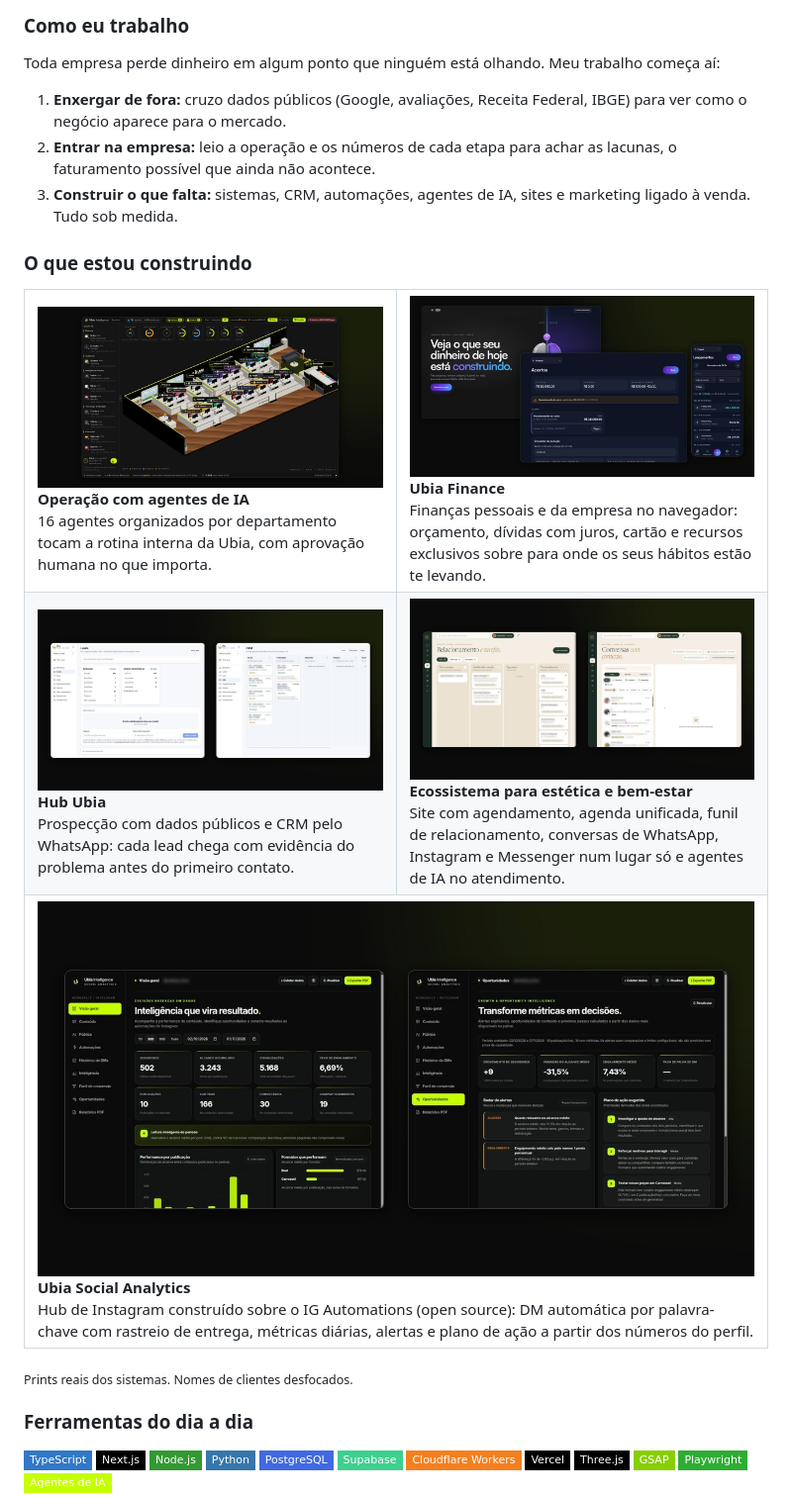
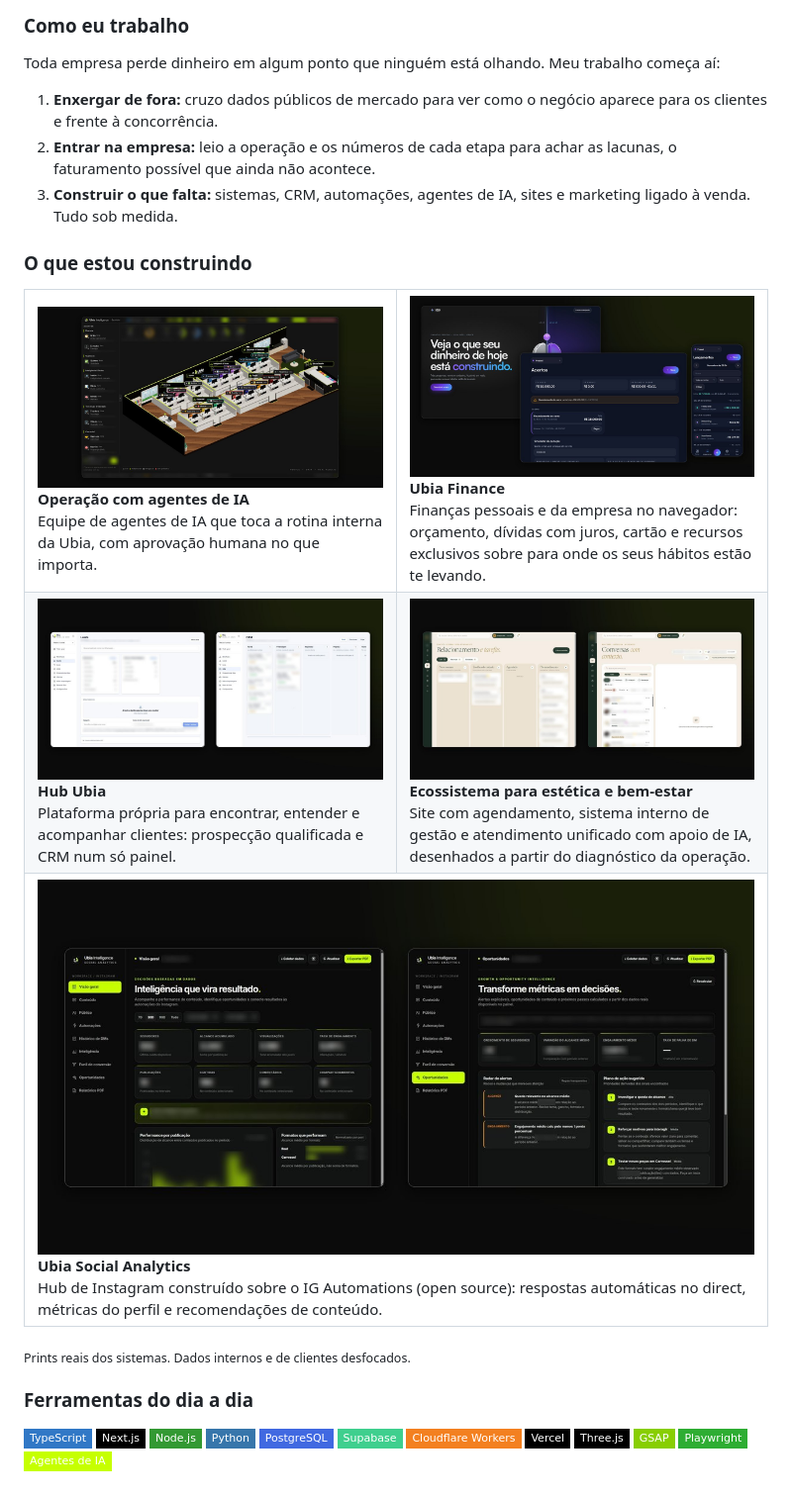
Before and after one commit to erickwnsousa/erickwnsousa, a Markdown page: README.md, the part around the change. Shown at 99% size. Rendered like a GitHub page; pictures changed too: assets/agentes.jpg, assets/ecossistema.jpg, assets/hub.jpg; badges without logos.

Commit message:
Simplifica as descrições e desfoca dados nos prints

```diff
--- a/README.md
+++ b/README.md
@@ -20,7 +20,7 @@
 
 Toda empresa perde dinheiro em algum ponto que ninguém está olhando. Meu trabalho começa aí:
 
-1. **Enxergar de fora:** cruzo dados públicos (Google, avaliações, Receita Federal, IBGE) para ver como o negócio aparece para o mercado.
+1. **Enxergar de fora:** cruzo dados públicos de mercado para ver como o negócio aparece para os clientes e frente à concorrência.
 2. **Entrar na empresa:** leio a operação e os números de cada etapa para achar as lacunas, o faturamento possível que ainda não acontece.
 3. **Construir o que falta:** sistemas, CRM, automações, agentes de IA, sites e marketing ligado à venda. Tudo sob medida.
 
@@ -31,7 +31,7 @@ Toda empresa perde dinheiro em algum ponto que ninguém está olhando. Meu traba
     <td width="50%" valign="top">
       <img src="assets/agentes.jpg" alt="Escritório dos agentes de IA da Ubia"><br>
       <b>Operação com agentes de IA</b><br>
-      16 agentes organizados por departamento tocam a rotina interna da Ubia, com aprovação humana no que importa.
+      Equipe de agentes de IA que toca a rotina interna da Ubia, com aprovação humana no que importa.
     </td>
     <td width="50%" valign="top">
       <img src="assets/finance.jpg" alt="Ubia Finance"><br>
@@ -43,24 +43,24 @@ Toda empresa perde dinheiro em algum ponto que ninguém está olhando. Meu traba
     <td width="50%" valign="top">
       <img src="assets/hub.jpg" alt="Hub Ubia"><br>
       <b>Hub Ubia</b><br>
-      Prospecção com dados públicos e CRM pelo WhatsApp: cada lead chega com evidência do problema antes do primeiro contato.
+      Plataforma própria para encontrar, entender e acompanhar clientes: prospecção qualificada e CRM num só painel.
     </td>
     <td width="50%" valign="top">
       <img src="assets/ecossistema.jpg" alt="Ecossistema digital para estética e bem-estar"><br>
       <b>Ecossistema para estética e bem-estar</b><br>
-      Site com agendamento, agenda unificada, funil de relacionamento, conversas de WhatsApp, Instagram e Messenger num lugar só e agentes de IA no atendimento.
+      Site com agendamento, sistema interno de gestão e atendimento unificado com apoio de IA, desenhados a partir do diagnóstico da operação.
     </td>
   </tr>
   <tr>
     <td colspan="2" valign="top">
       <img src="assets/social-analytics.jpg" alt="Ubia Social Analytics" width="100%"><br>
       <b>Ubia Social Analytics</b><br>
-      Hub de Instagram construído sobre o IG Automations (open source): DM automática por palavra-chave com rastreio de entrega, métricas diárias, alertas e plano de ação a partir dos números do perfil.
+      Hub de Instagram construído sobre o IG Automations (open source): respostas automáticas no direct, métricas do perfil e recomendações de conteúdo.
     </td>
   </tr>
 </table>
 
-<sub>Prints reais dos sistemas. Nomes de clientes desfocados.</sub>
+<sub>Prints reais dos sistemas. Dados internos e de clientes desfocados.</sub>
 
 ### Ferramentas do dia a dia
 
```
